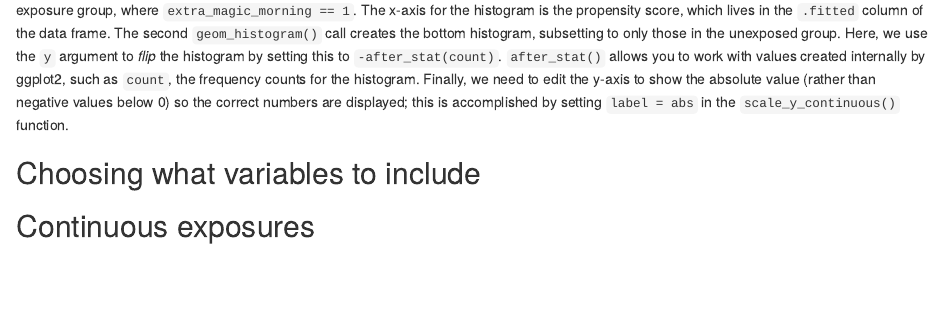
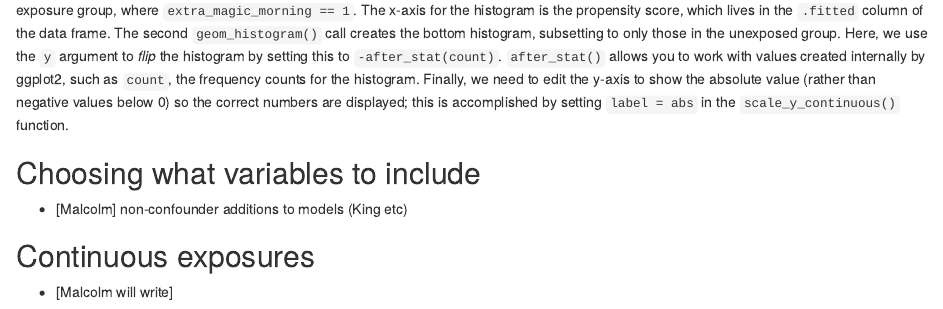
Before and after one commit to r-causal/causal-inference-in-R, an R Markdown document (chapters/chapter-06.Rmd): the page in a window 1100 px wide, from 2640 px down. Rendered offline with R 4.5, knitr and Pandoc, with nearby package versions; some code elsewhere in the file could not run offline; common packages that the code uses without loading them are loaded.

Commit message:
add notes

```diff
--- a/chapters/chapter-06.Rmd
+++ b/chapters/chapter-06.Rmd
@@ -122,4 +122,8 @@ In the code above, the first `geom_histogram()` call creates the top histogram b
 
 ## Choosing what variables to include
 
+* [Malcolm] non-confounder additions to models (King etc)
+
 ## Continuous exposures
+
+* [Malcolm will write]
```
